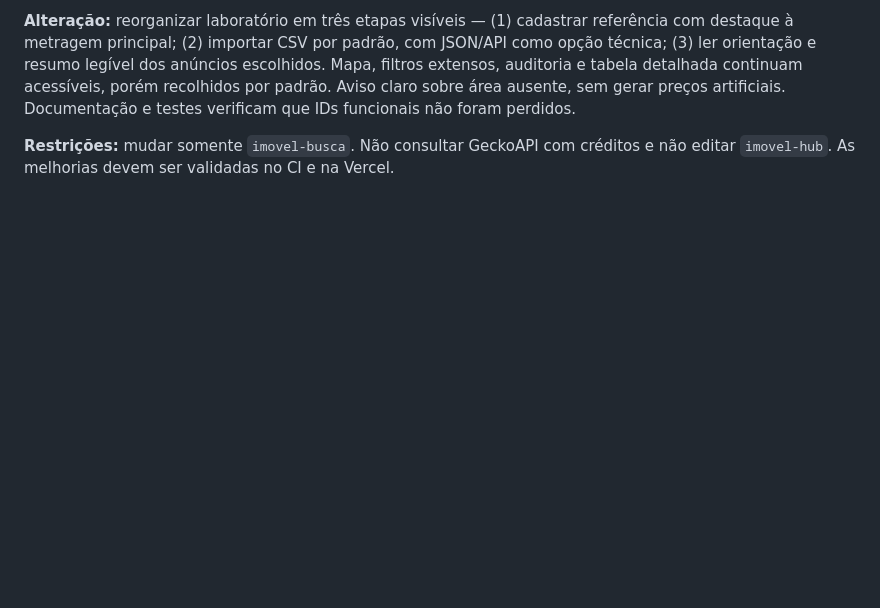
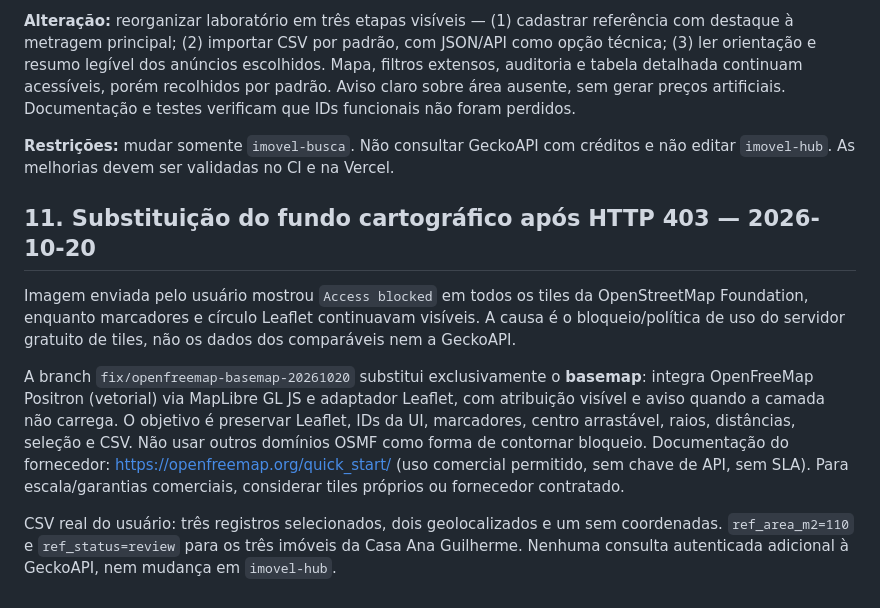
Before and after one commit to serjaoberrantero1986/imovel-busca, a Markdown page: docs/CONTEXTO_DE_CONTINUIDADE.md, the part around the change. Drawn GitHub-style; blank space fills up the shorter version.

Commit message:
docs: registrar mudança de mapas após erro 403 para continuidade

```diff
--- a/docs/CONTEXTO_DE_CONTINUIDADE.md
+++ b/docs/CONTEXTO_DE_CONTINUIDADE.md
@@ -153,3 +153,11 @@ Após cadastrar `Casa Ana Guilherme` e exportar três anúncios selecionados, o
 **Alteração:** reorganizar laboratório em três etapas visíveis — (1) cadastrar referência com destaque à metragem principal; (2) importar CSV por padrão, com JSON/API como opção técnica; (3) ler orientação e resumo legível dos anúncios escolhidos. Mapa, filtros extensos, auditoria e tabela detalhada continuam acessíveis, porém recolhidos por padrão. Aviso claro sobre área ausente, sem gerar preços artificiais. Documentação e testes verificam que IDs funcionais não foram perdidos.
 
 **Restrições:** mudar somente `imovel-busca`. Não consultar GeckoAPI com créditos e não editar `imovel-hub`. As melhorias devem ser validadas no CI e na Vercel.
+
+## 11. Substituição do fundo cartográfico após HTTP 403 — 2026-10-20
+
+Imagem enviada pelo usuário mostrou `Access blocked` em todos os tiles da OpenStreetMap Foundation, enquanto marcadores e círculo Leaflet continuavam visíveis. A causa é o bloqueio/política de uso do servidor gratuito de tiles, não os dados dos comparáveis nem a GeckoAPI.
+
+A branch `fix/openfreemap-basemap-20261020` substitui exclusivamente o **basemap**: integra OpenFreeMap Positron (vetorial) via MapLibre GL JS e adaptador Leaflet, com atribuição visível e aviso quando a camada não carrega. O objetivo é preservar Leaflet, IDs da UI, marcadores, centro arrastável, raios, distâncias, seleção e CSV. Não usar outros domínios OSMF como forma de contornar bloqueio. Documentação do fornecedor: https://openfreemap.org/quick_start/ (uso comercial permitido, sem chave de API, sem SLA). Para escala/garantias comerciais, considerar tiles próprios ou fornecedor contratado.
+
+CSV real do usuário: três registros selecionados, dois geolocalizados e um sem coordenadas. `ref_area_m2=110` e `ref_status=review` para os três imóveis da Casa Ana Guilherme. Nenhuma consulta autenticada adicional à GeckoAPI, nem mudança em `imovel-hub`.
```
